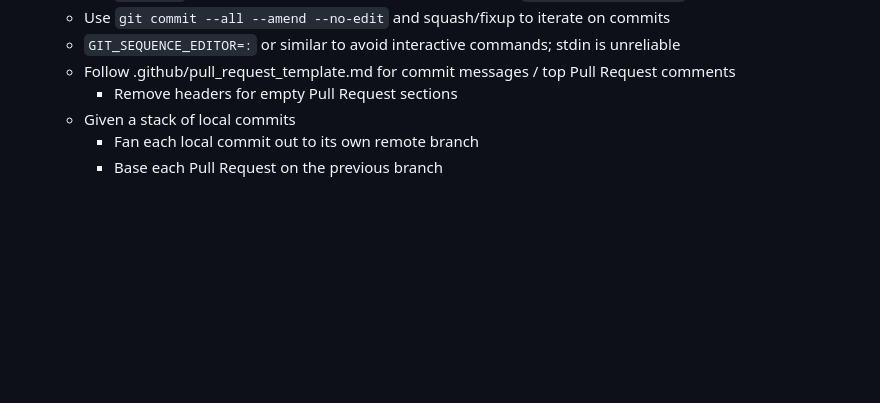
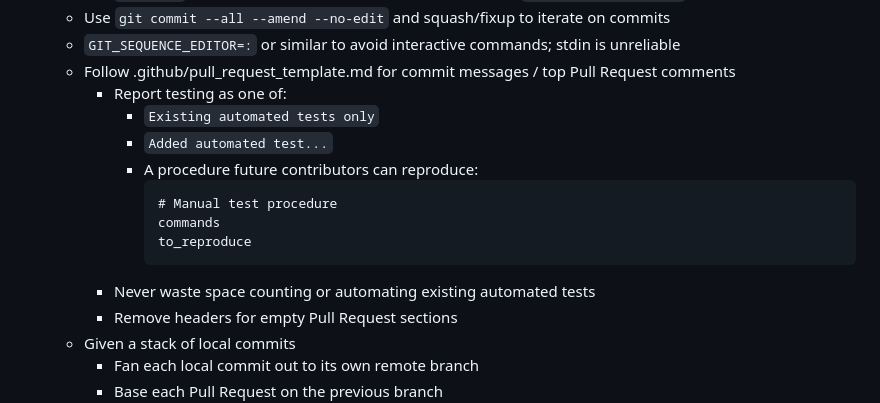
Before and after one commit to biobuddies/measles, a Markdown page: CONTRIBUTING.md, the part around the change. GitHub-like rendering; blank space fills up the shorter version.

Commit message:
Standardize pull request test reporting
### Background and Links
* Test counts and descriptions of rerunning existing automation add noise without helping future contributors reproduce new coverage.

### Changes and Testing
* Require pull requests to report existing automation, added automated coverage, or a reproducible manual procedure.
* Existing automated tests only.

````diff
--- a/CONTRIBUTING.md
+++ b/CONTRIBUTING.md
@@ -70,6 +70,16 @@ simplest:
     - Use `git commit --all --amend --no-edit` and squash/fixup to iterate on commits
     - `GIT_SEQUENCE_EDITOR=:` or similar to avoid interactive commands; stdin is unreliable
     - Follow .github/pull_request_template.md for commit messages / top Pull Request comments
+        * Report testing as one of:
+            - `Existing automated tests only`
+            - `Added automated test...`
+            - A procedure future contributors can reproduce:
+              ```
+              # Manual test procedure
+              commands
+              to_reproduce
+              ```
+        * Never waste space counting or automating existing automated tests
         * Remove headers for empty Pull Request sections
     - Given a stack of local commits
         * Fan each local commit out to its own remote branch
````
